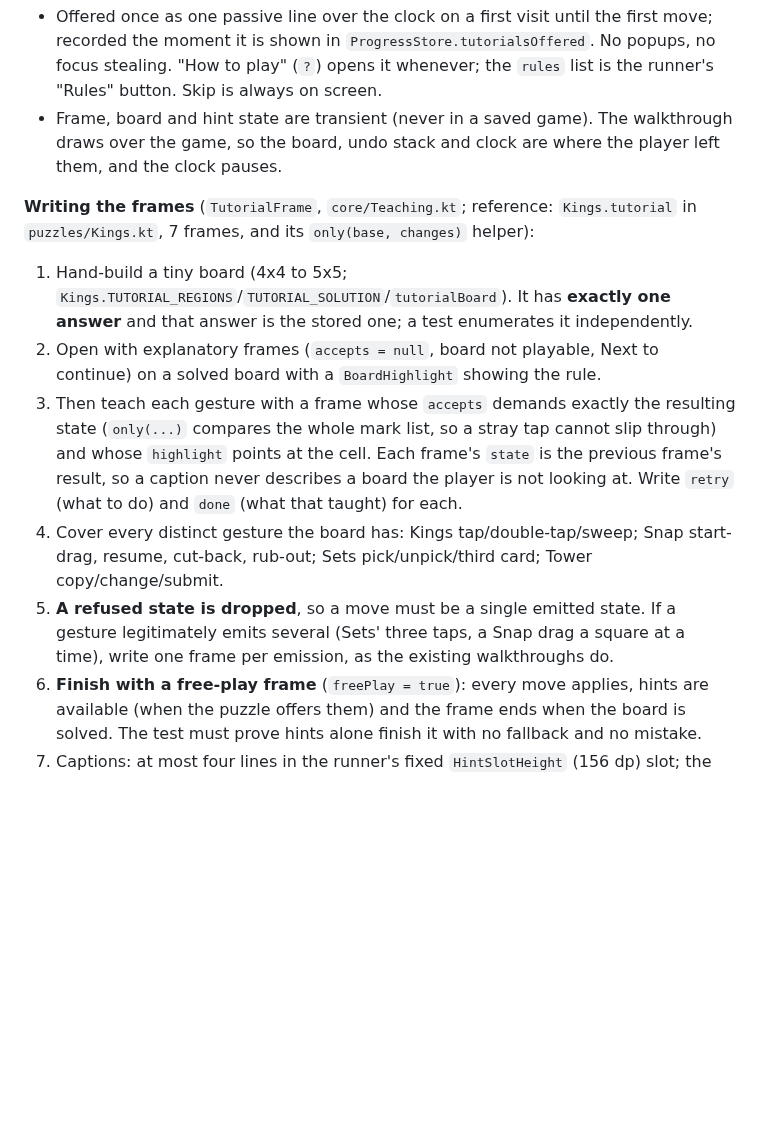
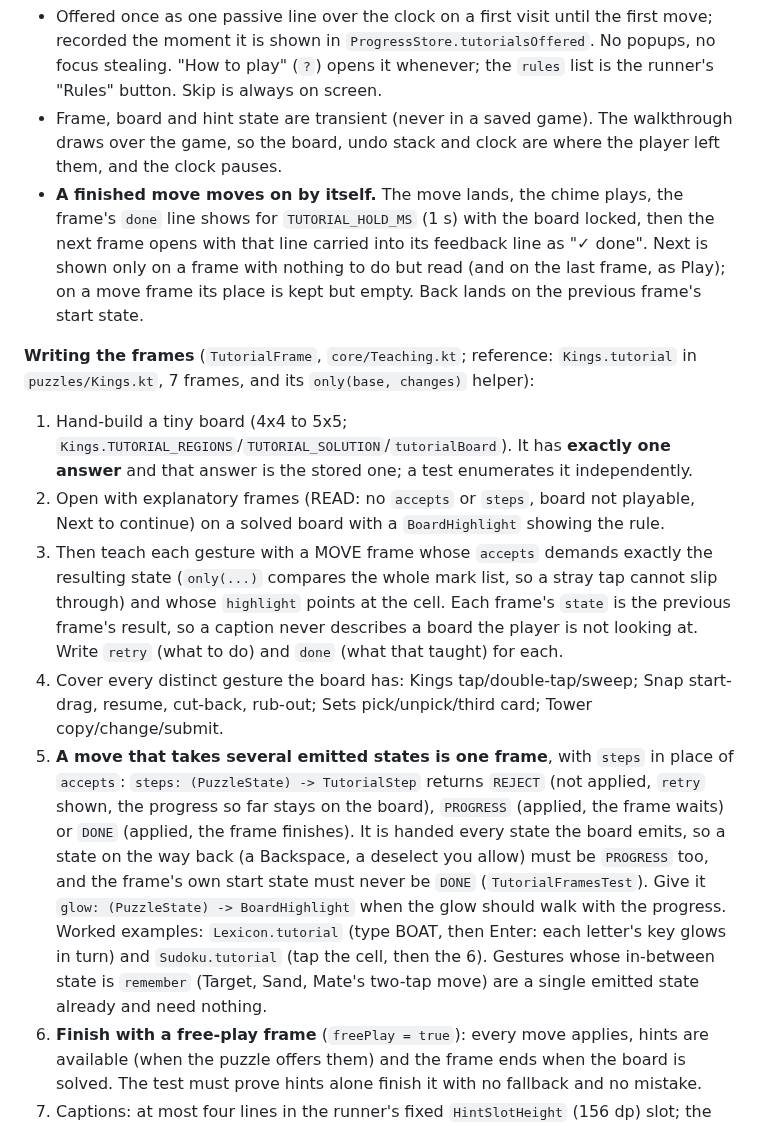
Before and after one commit to joebywan/daybook, a Markdown page: docs/PUZZLE_STANDARDS.md, the part around one of its changes. Drawn GitHub-style; blank space fills up the shorter version.

Commit message:
Docs: walkthrough style rules, auto-advance and multi-state frames

```diff
--- a/docs/PUZZLE_STANDARDS.md
+++ b/docs/PUZZLE_STANDARDS.md
@@ -388,23 +388,33 @@ Interactive, played on the puzzle's real `Board` by `ui/tutorial/TutorialRunner.
   whenever; the `rules` list is the runner's "Rules" button. Skip is always on screen.
 - Frame, board and hint state are transient (never in a saved game). The walkthrough draws over the game, so
   the board, undo stack and clock are where the player left them, and the clock pauses.
+- **A finished move moves on by itself.** The move lands, the chime plays, the frame's `done` line shows for
+  `TUTORIAL_HOLD_MS` (1 s) with the board locked, then the next frame opens with that line carried into its
+  feedback line as "✓ done". Next is shown only on a frame with nothing to do but read (and on the last frame,
+  as Play); on a move frame its place is kept but empty. Back lands on the previous frame's start state.
 
 **Writing the frames** (`TutorialFrame`, `core/Teaching.kt`; reference: `Kings.tutorial` in `puzzles/Kings.kt`,
 7 frames, and its `only(base, changes)` helper):
 
 1. Hand-build a tiny board (4x4 to 5x5; `Kings.TUTORIAL_REGIONS`/`TUTORIAL_SOLUTION`/`tutorialBoard`). It has
    **exactly one answer** and that answer is the stored one; a test enumerates it independently.
-2. Open with explanatory frames (`accepts = null`, board not playable, Next to continue) on a solved board
-   with a `BoardHighlight` showing the rule.
-3. Then teach each gesture with a frame whose `accepts` demands exactly the resulting state
+2. Open with explanatory frames (READ: no `accepts` or `steps`, board not playable, Next to continue) on a
+   solved board with a `BoardHighlight` showing the rule.
+3. Then teach each gesture with a MOVE frame whose `accepts` demands exactly the resulting state
    (`only(...)` compares the whole mark list, so a stray tap cannot slip through) and whose `highlight` points at
    the cell. Each frame's `state` is the previous frame's result, so a caption never describes a board the
    player is not looking at. Write `retry` (what to do) and `done` (what that taught) for each.
 4. Cover every distinct gesture the board has: Kings tap/double-tap/sweep; Snap start-drag, resume, cut-back,
    rub-out; Sets pick/unpick/third card; Tower copy/change/submit.
-5. **A refused state is dropped**, so a move must be a single emitted state. If a gesture legitimately emits
-   several (Sets' three taps, a Snap drag a square at a time), write one frame per emission, as the existing
-   walkthroughs do.
+5. **A move that takes several emitted states is one frame**, with `steps` in place of `accepts`:
+   `steps: (PuzzleState) -> TutorialStep` returns `REJECT` (not applied, `retry` shown, the progress so far stays
+   on the board), `PROGRESS` (applied, the frame waits) or `DONE` (applied, the frame finishes). It is handed
+   every state the board emits, so a state on the way back (a Backspace, a deselect you allow) must be
+   `PROGRESS` too, and the frame's own start state must never be `DONE` (`TutorialFramesTest`). Give it
+   `glow: (PuzzleState) -> BoardHighlight` when the glow should walk with the progress. Worked examples:
+   `Lexicon.tutorial` (type BOAT, then Enter: each letter's key glows in turn) and `Sudoku.tutorial` (tap the
+   cell, then the 6). Gestures whose in-between state is `remember` (Target, Sand, Mate's two-tap move) are a
+   single emitted state already and need nothing.
 6. **Finish with a free-play frame** (`freePlay = true`): every move applies, hints are available (when the puzzle
    offers them) and the frame ends when the board is solved. The test must prove hints alone finish it with no
    fallback and no mistake.
```
Also changed, not shown: other parts of docs/PUZZLE_STANDARDS.md (+23 -1 lines), docs/TEACHING.md (+10 -4 lines), docs/TODO.md (+4 -0 lines).
